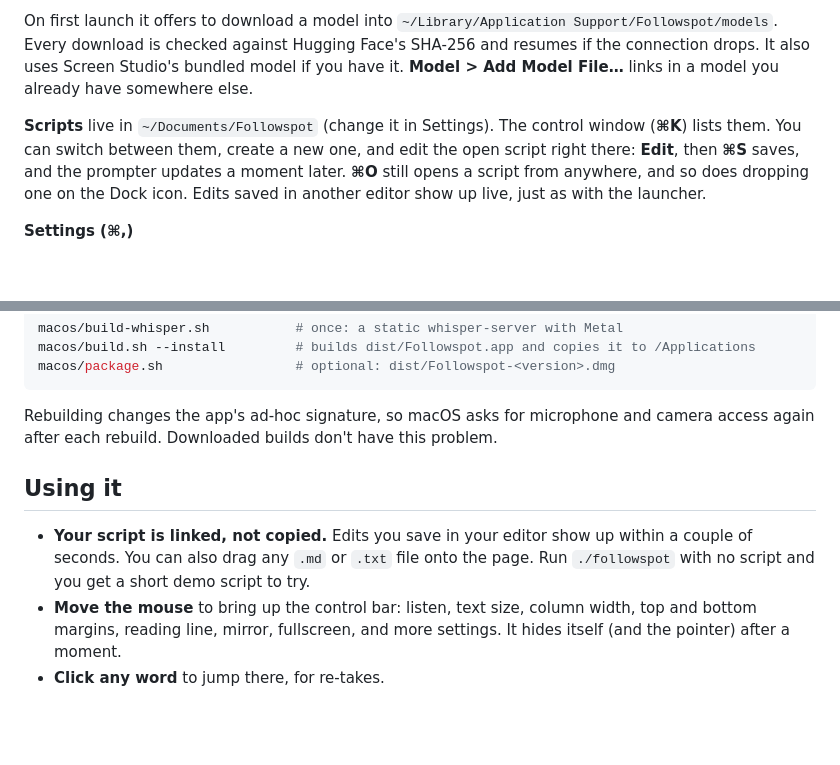
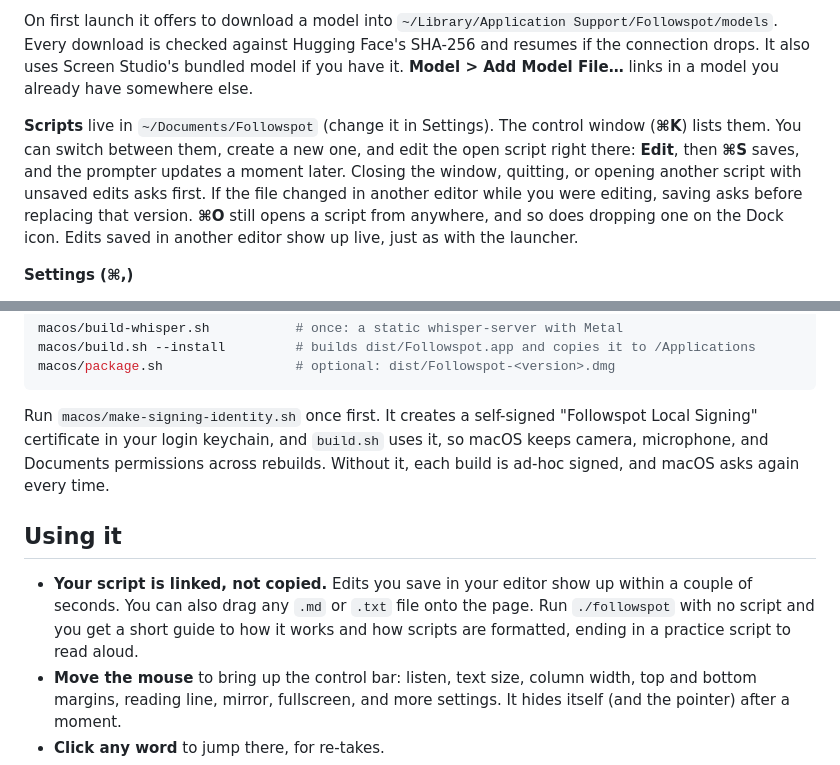
Before and after one commit to JoeKarlsson/followspot, a Markdown page: README.md, 2 parts joined by grey strips. Drawn GitHub-style; blank space fills up the shorter version.

````diff
--- a/README.md
+++ b/README.md
@@ -45,7 +45,7 @@ There's also a native app for Apple silicon Macs (macOS 14+). It's the same page
 
 On first launch it offers to download a model into `~/Library/Application Support/Followspot/models`. Every download is checked against Hugging Face's SHA-256 and resumes if the connection drops. It also uses Screen Studio's bundled model if you have it. **Model > Add Model File…** links in a model you already have somewhere else.
 
-**Scripts** live in `~/Documents/Followspot` (change it in Settings). The control window (**⌘K**) lists them. You can switch between them, create a new one, and edit the open script right there: **Edit**, then **⌘S** saves, and the prompter updates a moment later. **⌘O** still opens a script from anywhere, and so does dropping one on the Dock icon. Edits saved in another editor show up live, just as with the launcher.
+**Scripts** live in `~/Documents/Followspot` (change it in Settings). The control window (**⌘K**) lists them. You can switch between them, create a new one, and edit the open script right there: **Edit**, then **⌘S** saves, and the prompter updates a moment later. Closing the window, quitting, or opening another script with unsaved edits asks first. If the file changed in another editor while you were editing, saving asks before replacing that version. **⌘O** still opens a script from anywhere, and so does dropping one on the Dock icon. Edits saved in another editor show up live, just as with the launcher.
 
 **Settings (⌘,)**
 - **Devices:** microphone and camera.
@@ -76,11 +76,11 @@ macos/build.sh --install         # builds dist/Followspot.app and copies it to /
 macos/package.sh                 # optional: dist/Followspot-<version>.dmg
 ```
 
-Rebuilding changes the app's ad-hoc signature, so macOS asks for microphone and camera access again after each rebuild. Downloaded builds don't have this problem.
+Run `macos/make-signing-identity.sh` once first. It creates a self-signed "Followspot Local Signing" certificate in your login keychain, and `build.sh` uses it, so macOS keeps camera, microphone, and Documents permissions across rebuilds. Without it, each build is ad-hoc signed, and macOS asks again every time.
 
 ## Using it
 
-- **Your script is linked, not copied.** Edits you save in your editor show up within a couple of seconds. You can also drag any `.md` or `.txt` file onto the page. Run `./followspot` with no script and you get a short demo script to try.
+- **Your script is linked, not copied.** Edits you save in your editor show up within a couple of seconds. You can also drag any `.md` or `.txt` file onto the page. Run `./followspot` with no script and you get a short guide to how it works and how scripts are formatted, ending in a practice script to read aloud.
 - **Move the mouse** to bring up the control bar: listen, text size, column width, top and bottom margins, reading line, mirror, fullscreen, and more settings. It hides itself (and the pointer) after a moment.
 - **Click any word** to jump there, for re-takes.
 - **It remembers your place** in each script, so reopening one (or relaunching) picks up where you stopped, even if you've edited it since. Press **R** to start over. A script you'd finished starts from the top.
````
Also changed, not shown: CHANGELOG.md (+4 -0 lines), CLAUDE.md (+4 -0 lines).
